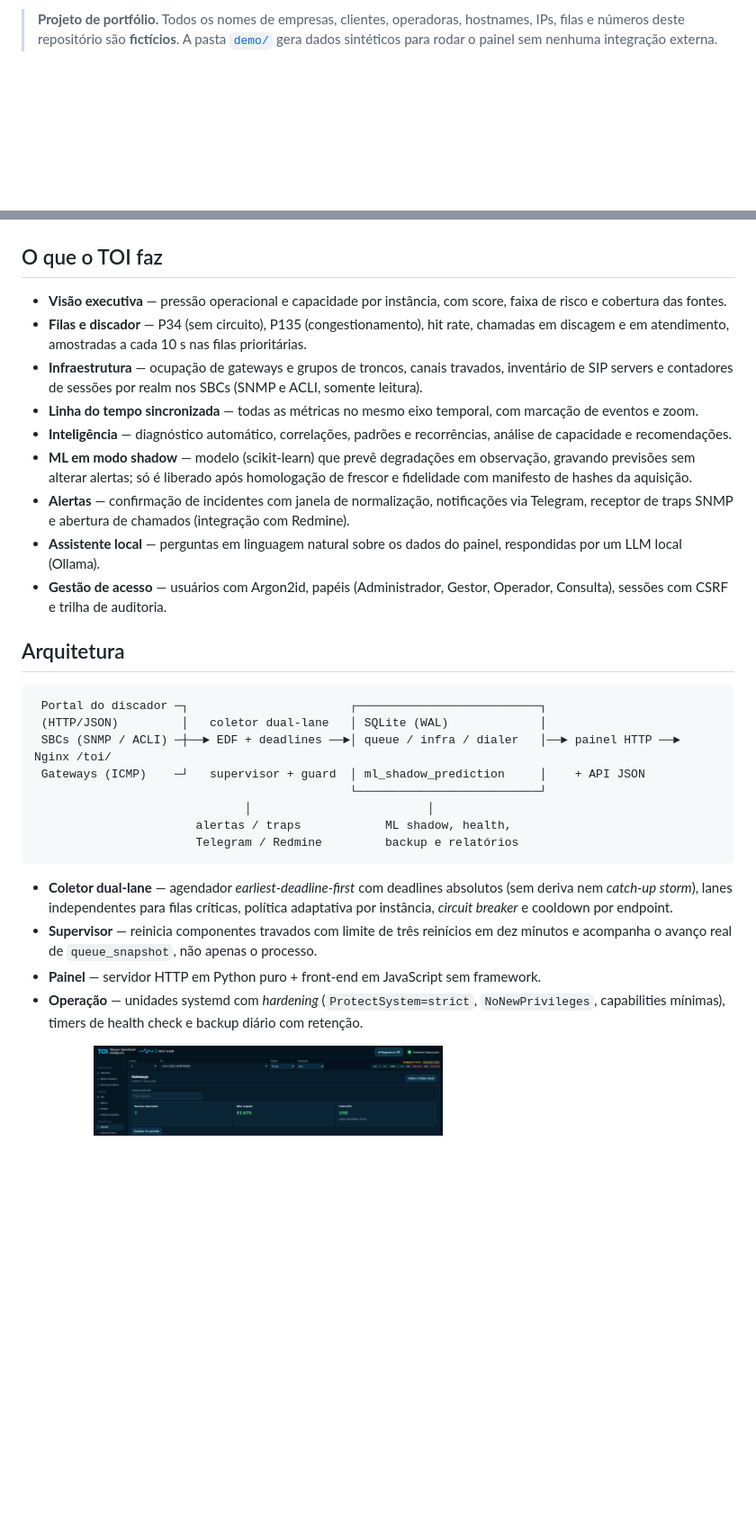
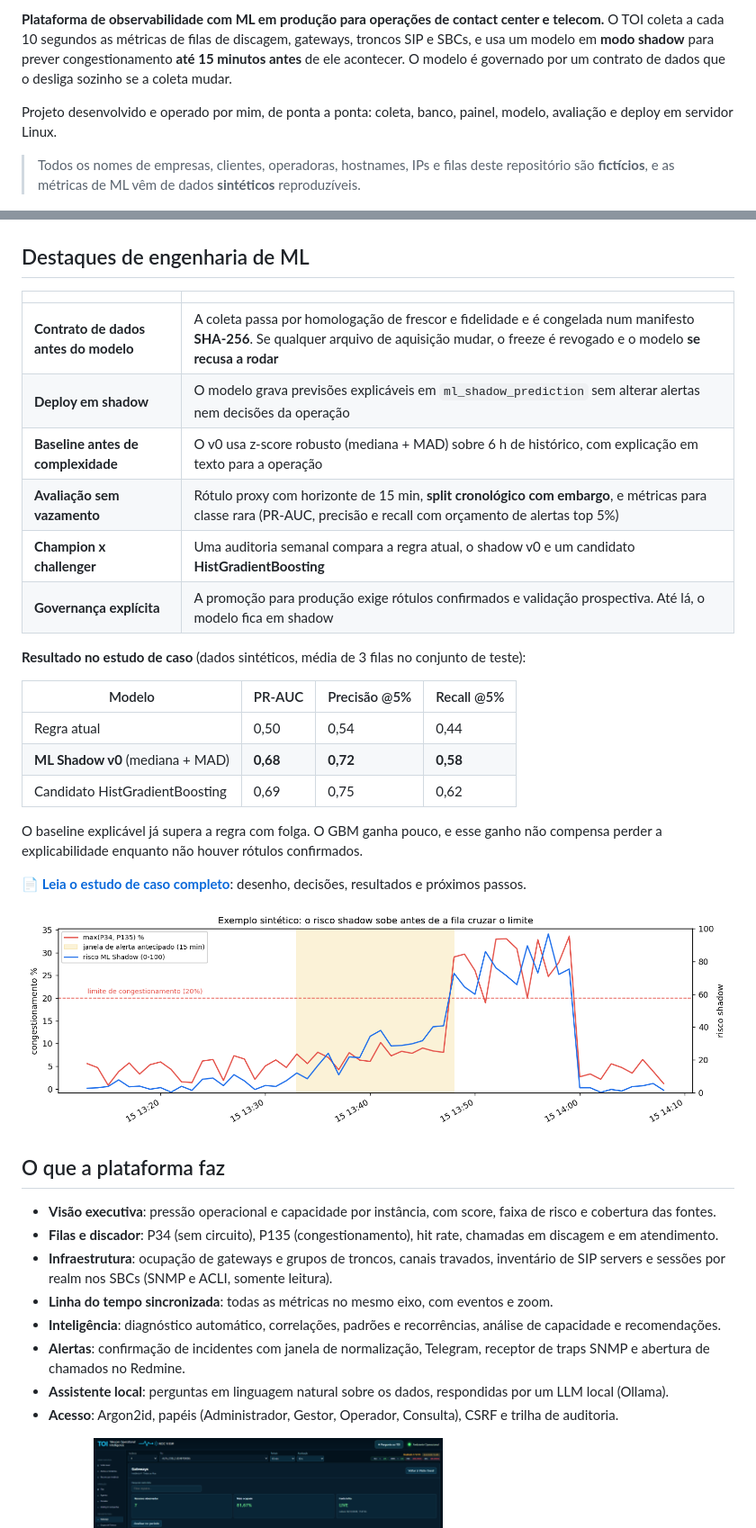
Before and after one commit to lerouxvinicius/TOI, a Markdown page: README.md, 2 parts joined by grey strips. Shown at 90% size. GitHub-like rendering; pictures changed too: docs/ml/early_warning_example.png (added); blank space fills up the shorter version.

````diff
--- a/README.md
+++ b/README.md
@@ -4,37 +4,47 @@ Plataforma de observabilidade para operações de contact center e telecom: cole
 
-> **Projeto de portfólio.** Todos os nomes de empresas, clientes, operadoras, hostnames, IPs, filas e números deste repositório são **fictícios**. A pasta [`demo/`](demo/) gera dados sintéticos para rodar o painel sem nenhuma integração externa.
+**Plataforma de observabilidade com ML em produção para operações de contact center e telecom.** O TOI coleta a cada 10 segundos as métricas de filas de discagem, gateways, troncos SIP e SBCs, e usa um modelo em **modo shadow** para prever congestionamento **até 15 minutos antes** de ele acontecer. O modelo é governado por um contrato de dados que o desliga sozinho se a coleta mudar.
+
+Projeto desenvolvido e operado por mim, de ponta a ponta: coleta, banco, painel, modelo, avaliação e deploy em servidor Linux.
+
+> Todos os nomes de empresas, clientes, operadoras, hostnames, IPs e filas deste repositório são **fictícios**, e as métricas de ML vêm de dados **sintéticos** reproduzíveis.
 
 ![Painel — visão geral](docs/visao-geral.png)
 
-## O que o TOI faz
+## Destaques de engenharia de ML
 
-- **Visão executiva** — pressão operacional e capacidade por instância, com score, faixa de risco e cobertura das fontes.
-- **Filas e discador** — P34 (sem circuito), P135 (congestionamento), hit rate, chamadas em discagem e em atendimento, amostradas a cada 10 s nas filas prioritárias.
-- **Infraestrutura** — ocupação de gateways e grupos de troncos, canais travados, inventário de SIP servers e contadores de sessões por realm nos SBCs (SNMP e ACLI, somente leitura).
-- **Linha do tempo sincronizada** — todas as métricas no mesmo eixo temporal, com marcação de eventos e zoom.
-- **Inteligência** — diagnóstico automático, correlações, padrões e recorrências, análise de capacidade e recomendações.
-- **ML em modo shadow** — modelo (scikit-learn) que prevê degradações em observação, gravando previsões sem alterar alertas; só é liberado após homologação de frescor e fidelidade com manifesto de hashes da aquisição.
-- **Alertas** — confirmação de incidentes com janela de normalização, notificações via Telegram, receptor de traps SNMP e abertura de chamados (integração com Redmine).
-- **Assistente local** — perguntas em linguagem natural sobre os dados do painel, respondidas por um LLM local (Ollama).
-- **Gestão de acesso** — usuários com Argon2id, papéis (Administrador, Gestor, Operador, Consulta), sessões com CSRF e trilha de auditoria.
+| | |
+|---|---|
+| **Contrato de dados antes do modelo** | A coleta passa por homologação de frescor e fidelidade e é congelada num manifesto **SHA-256**. Se qualquer arquivo de aquisição mudar, o freeze é revogado e o modelo **se recusa a rodar** |
+| **Deploy em shadow** | O modelo grava previsões explicáveis em `ml_shadow_prediction` sem alterar alertas nem decisões da operação |
+| **Baseline antes de complexidade** | O v0 usa z-score robusto (mediana + MAD) sobre 6 h de histórico, com explicação em texto para a operação |
+| **Avaliação sem vazamento** | Rótulo proxy com horizonte de 15 min, **split cronológico com embargo**, e métricas para classe rara (PR-AUC, precisão e recall com orçamento de alertas top 5%) |
+| **Champion x challenger** | Uma auditoria semanal compara a regra atual, o shadow v0 e um candidato **HistGradientBoosting** |
+| **Governança explícita** | A promoção para produção exige rótulos confirmados e validação prospectiva. Até lá, o modelo fica em shadow |
 
-## Arquitetura
+**Resultado no estudo de caso** (dados sintéticos, média de 3 filas no conjunto de teste):
 
-```
- Portal do discador ─┐                       ┌──────────────────────────┐
- (HTTP/JSON)         │   coletor dual-lane   │ SQLite (WAL)             │
- SBCs (SNMP / ACLI) ─┼──► EDF + deadlines ──►│ queue / infra / dialer   │──► painel HTTP ──► Nginx /toi/
- Gateways (ICMP)    ─┘   supervisor + guard  │ ml_shadow_prediction     │    + API JSON
-                                             └──────────────────────────┘
-                              │                         │
-                       alertas / traps            ML shadow, health,
-                       Telegram / Redmine         backup e relatórios
-```
+| Modelo | PR-AUC | Precisão @5% | Recall @5% |
+|---|---|---|---|
+| Regra atual | 0,50 | 0,54 | 0,44 |
+| **ML Shadow v0** (mediana + MAD) | **0,68** | **0,72** | **0,58** |
+| Candidato HistGradientBoosting | 0,69 | 0,75 | 0,62 |
 
-- **Coletor dual-lane** — agendador *earliest-deadline-first* com deadlines absolutos (sem deriva nem *catch-up storm*), lanes independentes para filas críticas, política adaptativa por instância, *circuit breaker* e cooldown por endpoint.
-- **Supervisor** — reinicia componentes travados com limite de três reinícios em dez minutos e acompanha o avanço real de `queue_snapshot`, não apenas o processo.
-- **Painel** — servidor HTTP em Python puro + front-end em JavaScript sem framework.
-- **Operação** — unidades systemd com *hardening* (`ProtectSystem=strict`, `NoNewPrivileges`, capabilities mínimas), timers de health check e backup diário com retenção.
+O baseline explicável já supera a regra com folga. O GBM ganha pouco, e esse ganho não compensa perder a explicabilidade enquanto não houver rótulos confirmados.
+
+📄 **[Leia o estudo de caso completo](docs/ml-engineering.md)**: desenho, decisões, resultados e próximos passos.
+
+![Exemplo de alerta antecipado](docs/ml/early_warning_example.png)
+
+## O que a plataforma faz
+
+- **Visão executiva**: pressão operacional e capacidade por instância, com score, faixa de risco e cobertura das fontes.
+- **Filas e discador**: P34 (sem circuito), P135 (congestionamento), hit rate, chamadas em discagem e em atendimento.
+- **Infraestrutura**: ocupação de gateways e grupos de troncos, canais travados, inventário de SIP servers e sessões por realm nos SBCs (SNMP e ACLI, somente leitura).
+- **Linha do tempo sincronizada**: todas as métricas no mesmo eixo, com eventos e zoom.
+- **Inteligência**: diagnóstico automático, correlações, padrões e recorrências, análise de capacidade e recomendações.
+- **Alertas**: confirmação de incidentes com janela de normalização, Telegram, receptor de traps SNMP e abertura de chamados no Redmine.
+- **Assistente local**: perguntas em linguagem natural sobre os dados, respondidas por um LLM local (Ollama).
+- **Acesso**: Argon2id, papéis (Administrador, Gestor, Operador, Consulta), CSRF e trilha de auditoria.
 
 <p>
   <img src="docs/login.png" width="49%" alt="Tela de login">
````
Also changed, not shown: other parts of README.md (+57 -20 lines), docs/ml-engineering.md (added, +83 -0 lines), docs/ml/model_comparison.png (added), 7 other files.
